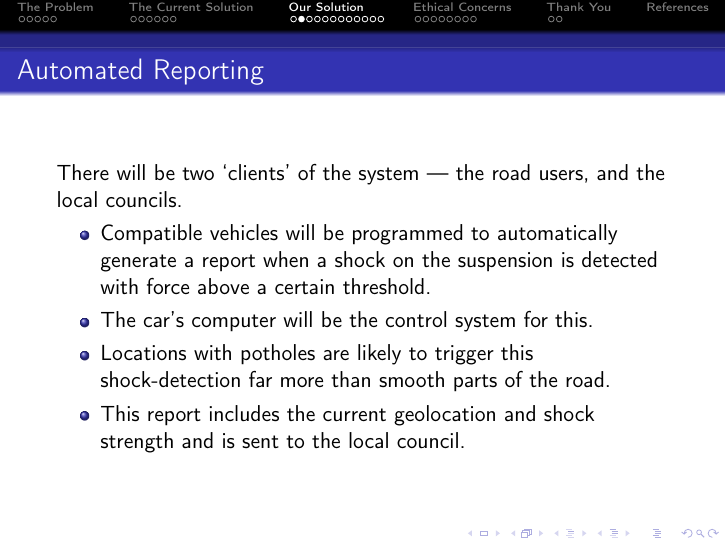
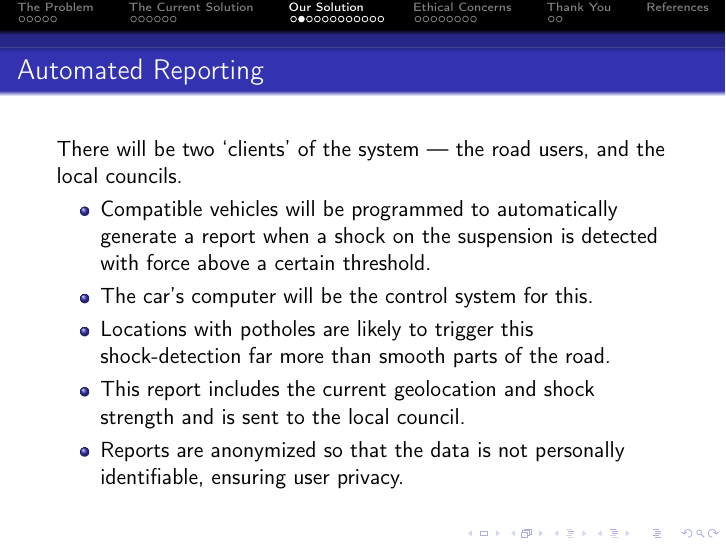
Before and after one commit to Wartybix/Tech-for-Good, LaTeX slides (presentation.tex): page 14 of 37. Compiled offline with pdfLaTeX.

Commit message:
Anonymous data point.

```diff
--- a/presentation.tex
+++ b/presentation.tex
@@ -157,6 +157,7 @@ They also pose a risk to \alert{health} as:
         \item The car's computer will be the control system for this.
         \item Locations with potholes are likely to trigger this shock-detection far more than smooth parts of the road.
         \item This report includes the current geolocation and shock strength and is sent to the local council.
+        \item Reports are anonymized so that the data is not personally identifiable, ensuring user privacy.
     \end{itemize}
 \end{frame}
 
```
Also changed, not shown: 1 other file.
